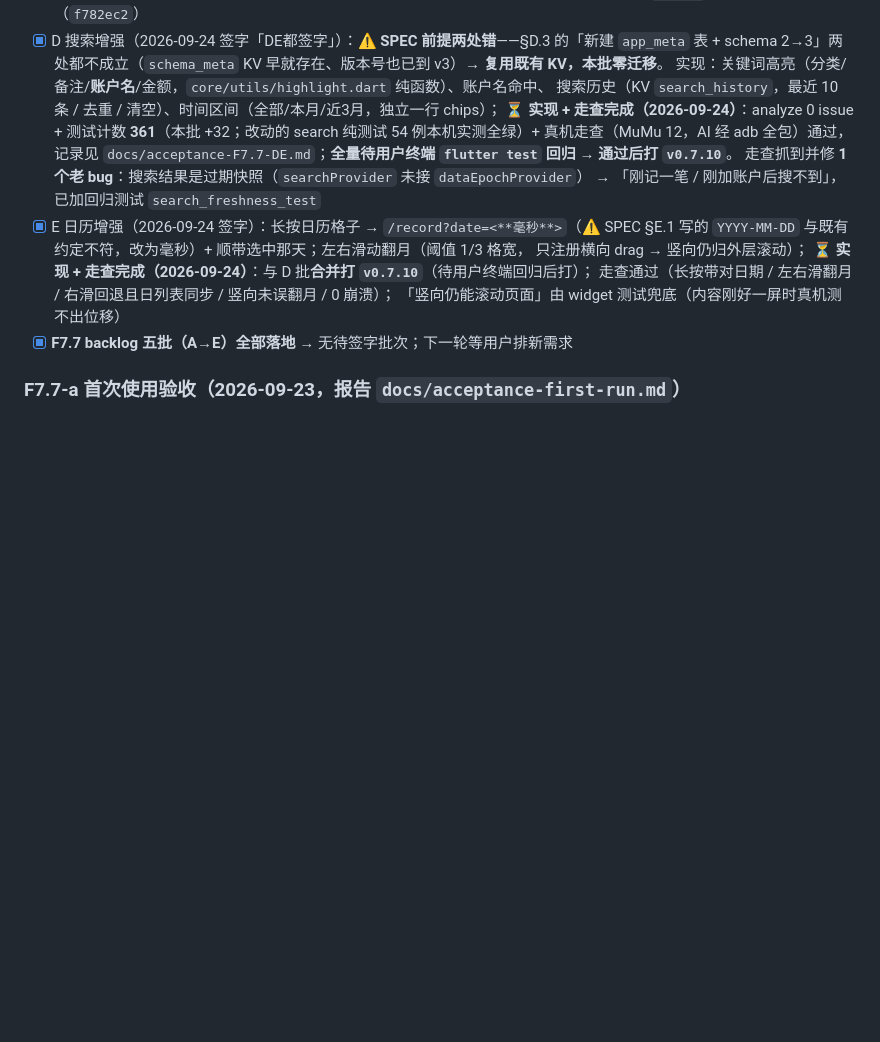
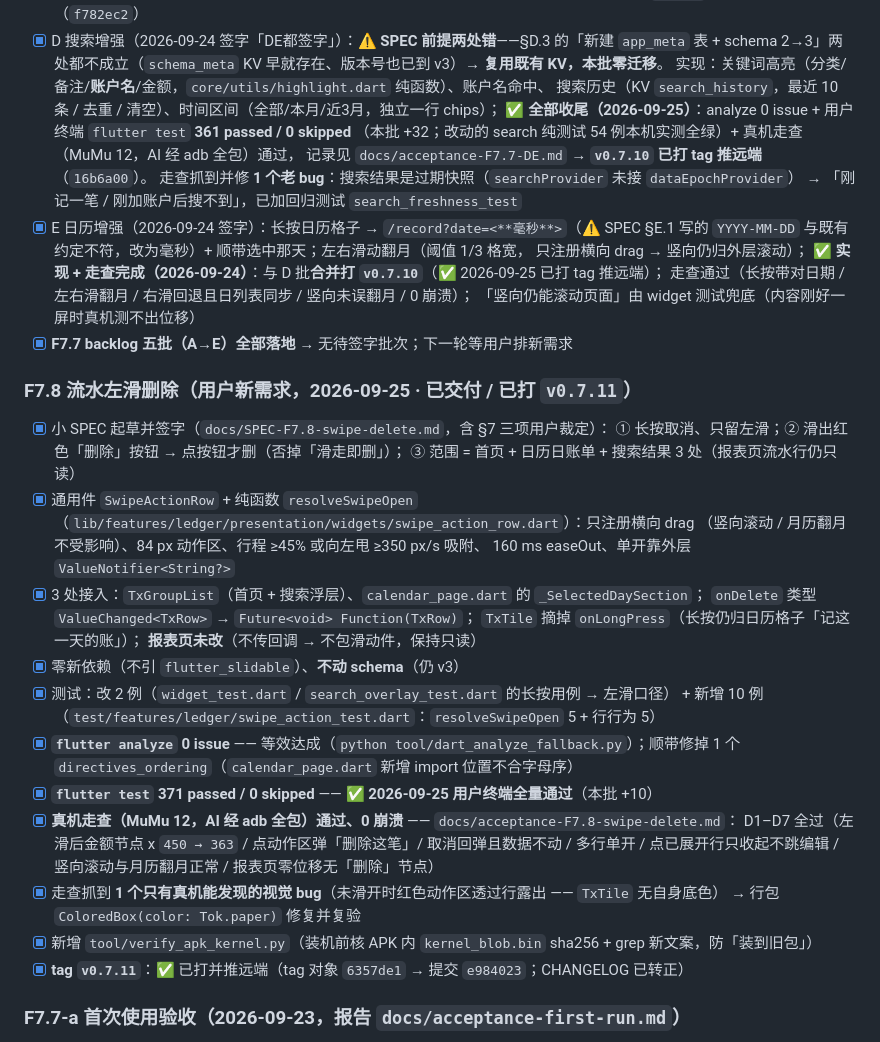
Before and after one commit to Tea-Codeman/yanxin-bookkeeping-flutter, a Markdown page: tasks/todo-flutter.md, the part around the change. GitHub-like rendering; blank space fills up the shorter version.

Commit message:
docs: v0.7.11 收尾 —— HANDOFF 固化 / SPEC-F7.8 §8 门禁 / todo 勾选（F7.8 无剩项）

```diff
--- a/tasks/todo-flutter.md
+++ b/tasks/todo-flutter.md
@@ -281,18 +281,45 @@
       schema 2→3」两处都不成立（`schema_meta` KV 早就存在、版本号也已到 v3）→ **复用既有 KV，本批零迁移**。
       实现：关键词高亮（分类/备注/**账户名**/金额，`core/utils/highlight.dart` 纯函数）、账户名命中、
       搜索历史（KV `search_history`，最近 10 条 / 去重 / 清空）、时间区间（全部/本月/近3月，独立一行 chips）；
-      ⏳ **实现 + 走查完成（2026-09-24）**：analyze 0 issue + 测试计数 **361**（本批 +32；改动的
-      search 纯测试 54 例本机实测全绿）+ 真机走查（MuMu 12，AI 经 adb 全包）通过，
-      记录见 `docs/acceptance-F7.7-DE.md`；**全量待用户终端 `flutter test` 回归 → 通过后打 `v0.7.10`**。
+      ✅ **全部收尾（2026-09-25）**：analyze 0 issue + 用户终端 `flutter test` **361 passed / 0 skipped**
+      （本批 +32；改动的 search 纯测试 54 例本机实测全绿）+ 真机走查（MuMu 12，AI 经 adb 全包）通过，
+      记录见 `docs/acceptance-F7.7-DE.md` → **`v0.7.10` 已打 tag 推远端**（`16b6a00`）。
       走查抓到并修 **1 个老 bug**：搜索结果是过期快照（`searchProvider` 未接 `dataEpochProvider`）
       → 「刚记一笔 / 刚加账户后搜不到」，已加回归测试 `search_freshness_test`
 - [x] E 日历增强（2026-09-24 签字）：长按日历格子 → `/record?date=<**毫秒**>`（⚠️ SPEC §E.1 写的
       `YYYY-MM-DD` 与既有约定不符，改为毫秒）+ 顺带选中那天；左右滑动翻月（阈值 1/3 格宽，
       只注册横向 drag → 竖向仍归外层滚动）；
-      ⏳ **实现 + 走查完成（2026-09-24）**：与 D 批**合并打 `v0.7.10`**（待用户终端回归后打）；
+      ✅ **实现 + 走查完成（2026-09-24）**：与 D 批**合并打 `v0.7.10`**（✅ 2026-09-25 已打 tag 推远端）；
       走查通过（长按带对日期 / 左右滑翻月 / 右滑回退且日列表同步 / 竖向未误翻月 / 0 崩溃）；
       「竖向仍能滚动页面」由 widget 测试兜底（内容刚好一屏时真机测不出位移）
 - [x] **F7.7 backlog 五批（A→E）全部落地** → 无待签字批次；下一轮等用户排新需求
+
+### F7.8 流水左滑删除（用户新需求，2026-09-25 · **已交付 / 已打 `v0.7.11`**）
+
+- [x] 小 SPEC 起草并签字（`docs/SPEC-F7.8-swipe-delete.md`，含 §7 三项用户裁定）：
+      ① 长按取消、只留左滑；② 滑出红色「删除」按钮 → 点按钮才删（否掉「滑走即删」）；
+      ③ 范围 = 首页 + 日历日账单 + 搜索结果 3 处（报表页流水行仍只读）
+- [x] 通用件 `SwipeActionRow` + 纯函数 `resolveSwipeOpen`
+      （`lib/features/ledger/presentation/widgets/swipe_action_row.dart`）：只注册横向 drag
+      （竖向滚动 / 月历翻月不受影响）、84 px 动作区、行程 ≥45% 或向左甩 ≥350 px/s 吸附、
+      160 ms easeOut、单开靠外层 `ValueNotifier<String?>`
+- [x] 3 处接入：`TxGroupList`（首页 + 搜索浮层）、`calendar_page.dart` 的 `_SelectedDaySection`；
+      `onDelete` 类型 `ValueChanged<TxRow>` → `Future<void> Function(TxRow)`；
+      `TxTile` 摘掉 `onLongPress`（长按仍归日历格子「记这一天的账」）；
+      **报表页未改**（不传回调 → 不包滑动件，保持只读）
+- [x] 零新依赖（不引 `flutter_slidable`）、**不动 schema**（仍 v3）
+- [x] 测试：改 2 例（`widget_test.dart` / `search_overlay_test.dart` 的长按用例 → 左滑口径）
+      + 新增 10 例（`test/features/ledger/swipe_action_test.dart`：`resolveSwipeOpen` 5 + 行行为 5）
+- [x] **`flutter analyze` 0 issue** —— 等效达成（`python tool/dart_analyze_fallback.py`）；顺带修掉 1 个
+      `directives_ordering`（`calendar_page.dart` 新增 import 位置不合字母序）
+- [x] **`flutter test` 371 passed / 0 skipped** —— ✅ **2026-09-25 用户终端全量通过**（本批 +10）
+- [x] **真机走查（MuMu 12，AI 经 adb 全包）通过、0 崩溃** —— `docs/acceptance-F7.8-swipe-delete.md`：
+      D1–D7 全过（左滑后金额节点 x `450 → 363` / 点动作区弹「删除这笔」/ 取消回弹且数据不动 /
+      多行单开 / 点已展开行只收起不跳编辑 / 竖向滚动与月历翻月正常 / 报表页零位移无「删除」节点）
+- [x] 走查抓到 **1 个只有真机能发现的视觉 bug**（未滑开时红色动作区透过行露出 —— `TxTile` 无自身底色）
+      → 行包 `ColoredBox(color: Tok.paper)` 修复并复验
+- [x] 新增 `tool/verify_apk_kernel.py`（装机前核 APK 内 `kernel_blob.bin` sha256 + grep 新文案，防「装到旧包」）
+- [x] **tag `v0.7.11`**：✅ 已打并推远端（tag 对象 `6357de1` → 提交 `e984023`；CHANGELOG 已转正）
 
 ### F7.7-a 首次使用验收（2026-09-23，报告 `docs/acceptance-first-run.md`）
 
```
Also changed, not shown: HANDOFF.md (+62 -66 lines), docs/SPEC-F7.8-swipe-delete.md (+7 -4 lines).
